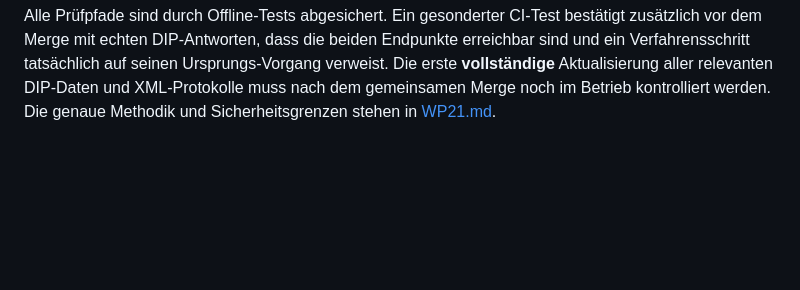
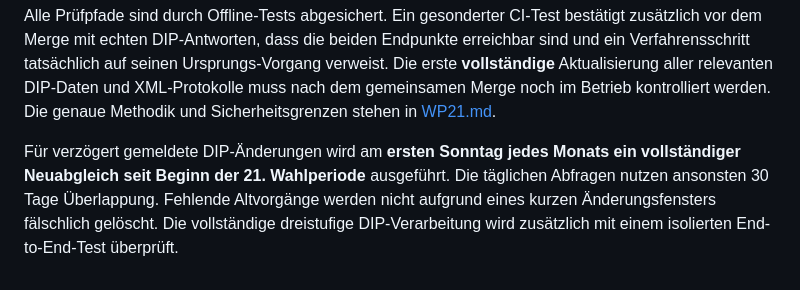
Before and after one commit to Erzkon/ordnungsrufe, a Markdown page: README.md, the part around the change. Drawn GitHub-style; blank space fills up the shorter version.

Commit message:
Document monthly full DIP refresh and end-to-end data integrity protections

```diff
--- a/README.md
+++ b/README.md
@@ -155,3 +155,12 @@ relevanten DIP-Daten und XML-Protokolle muss nach
 dem gemeinsamen Merge noch im Betrieb kontrolliert werden.
 Die genaue Methodik und Sicherheitsgrenzen stehen
 in [WP21.md](WP21.md).
+
+
+Für verzögert gemeldete DIP-Änderungen wird am **ersten Sonntag
+jedes Monats ein vollständiger Neuabgleich seit Beginn der
+21. Wahlperiode** ausgeführt. Die täglichen Abfragen nutzen
+ansonsten 30 Tage Überlappung. Fehlende Altvorgänge werden
+nicht aufgrund eines kurzen Änderungsfensters fälschlich gelöscht.
+Die vollständige dreistufige DIP-Verarbeitung wird zusätzlich
+mit einem isolierten End-to-End-Test überprüft.
```
